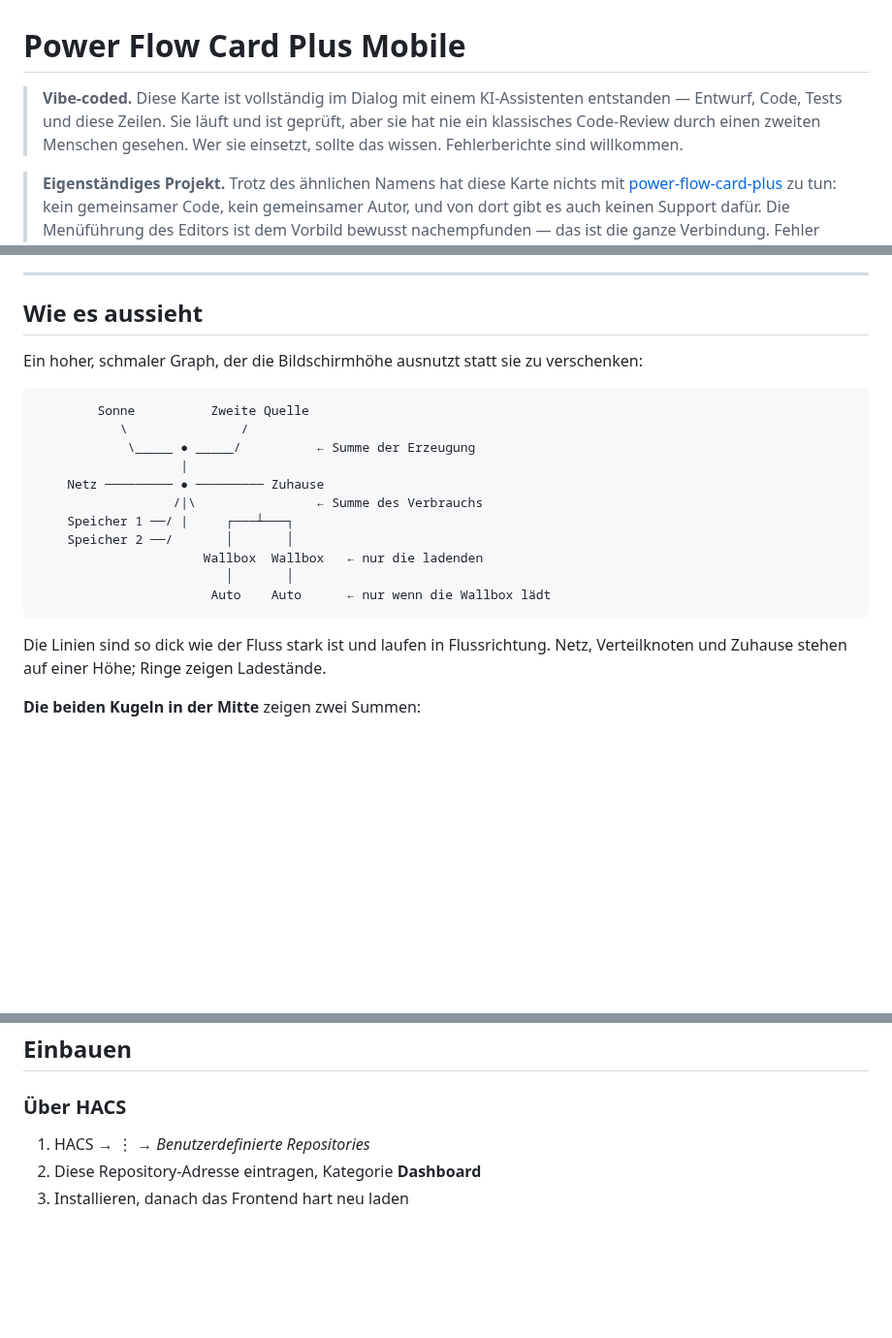
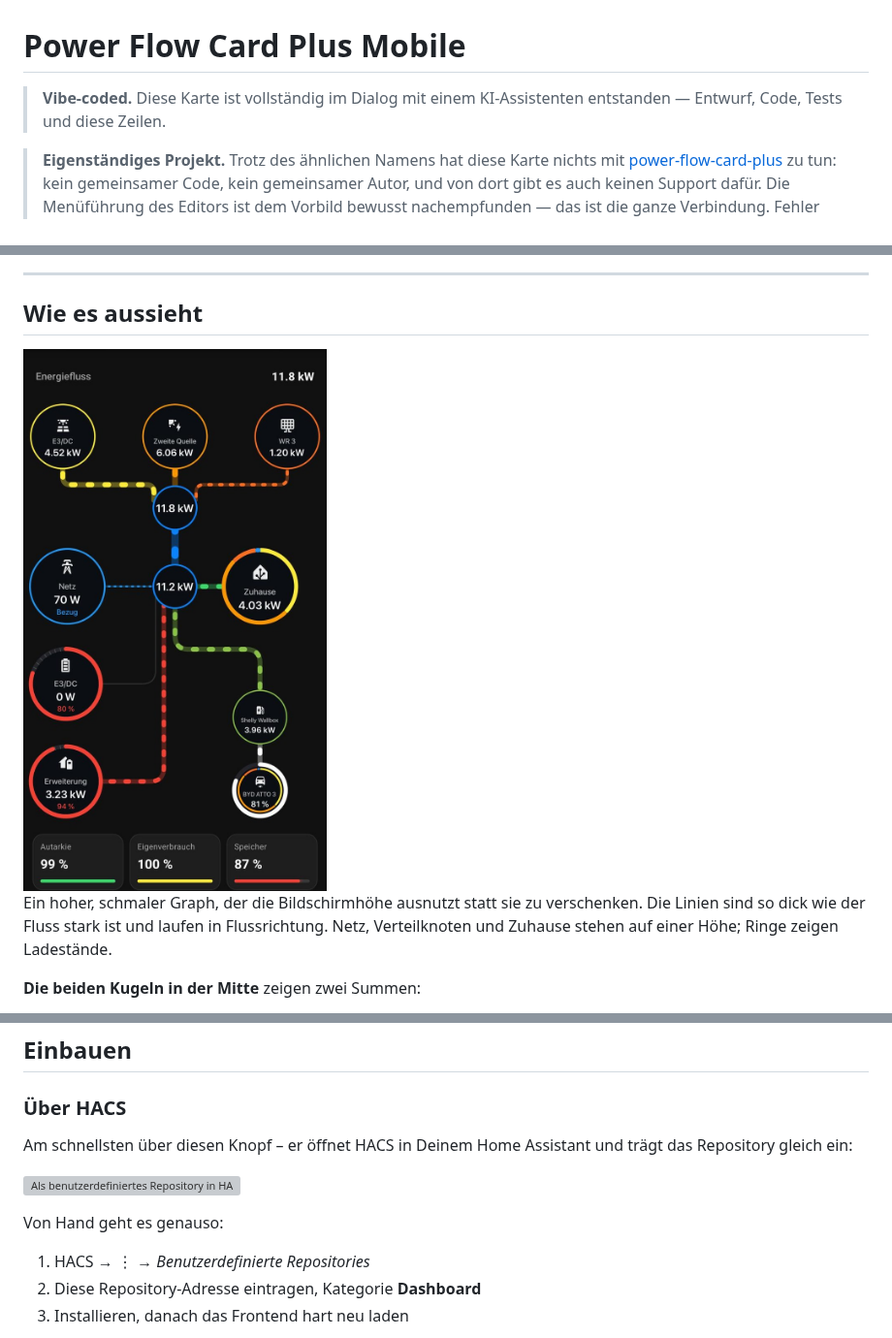
Before and after one commit to Thomansky/power-flow-card-plus-mobile, a Markdown page: README.md, 3 parts joined by grey strips. Shown at 97% size. Rendered like a GitHub page; pictures changed too: docs/images/karte-handy.jpg (added); blank space fills up the shorter version; grey boxes are pictures that could not be loaded.

Commit message:
Screenshot ins README, HACS-Knopf, Vibe-coded-Hinweis gekürzt
Statt der ASCII-Skizze steht jetzt ein Screenshot der Karte auf dem Handy im
README - das verlangt auch die HACS-Prüfung "images".

Dazu ein my.home-assistant.io-Knopf, der HACS beim Betrachter öffnet und das
Repository gleich als benutzerdefiniertes Repository einträgt, und ein Link
auf das Profil von @flixlix im Dank.

Co-Authored-By: Claude Opus 5 <noreply@anthropic.com>

````diff
--- a/README.md
+++ b/README.md
@@ -1,9 +1,7 @@
 # Power Flow Card Plus Mobile
 
 > **Vibe-coded.** Diese Karte ist vollständig im Dialog mit einem KI-Assistenten
-> entstanden — Entwurf, Code, Tests und diese Zeilen. Sie läuft und ist geprüft,
-> aber sie hat nie ein klassisches Code-Review durch einen zweiten Menschen
-> gesehen. Wer sie einsetzt, sollte das wissen. Fehlerberichte sind willkommen.
+> entstanden — Entwurf, Code, Tests und diese Zeilen.
 
 > **Eigenständiges Projekt.** Trotz des ähnlichen Namens hat diese Karte nichts
 > mit [power-flow-card-plus](https://github.com/flixlix/power-flow-card-plus) zu
@@ -25,25 +25,12 @@ Eine Datei, kein Build-Schritt, keine Abhängigkeiten.
 
 ## Wie es aussieht
 
+<img src="docs/images/karte-handy.jpg" alt="Die Karte auf einem Handybildschirm" width="420">
+
 Ein hoher, schmaler Graph, der die Bildschirmhöhe ausnutzt statt sie zu
-verschenken:
-
-```
-        Sonne          Zweite Quelle
-           \               /
-            \_____ ● _____/          ← Summe der Erzeugung
-                   |
-    Netz ───────── ● ───────── Zuhause
-                  /|\                ← Summe des Verbrauchs
-    Speicher 1 ──/ |     ┌───┴───┐
-    Speicher 2 ──/       │       │
-                      Wallbox  Wallbox   ← nur die ladenden
-                         │       │
-                       Auto    Auto      ← nur wenn die Wallbox lädt
-```
-
-Die Linien sind so dick wie der Fluss stark ist und laufen in Flussrichtung.
-Netz, Verteilknoten und Zuhause stehen auf einer Höhe; Ringe zeigen Ladestände.
+verschenken. Die Linien sind so dick wie der Fluss stark ist und laufen in
+Flussrichtung. Netz, Verteilknoten und Zuhause stehen auf einer Höhe; Ringe
+zeigen Ladestände.
 
 **Die beiden Kugeln in der Mitte** zeigen zwei Summen:
 
@@ -64,6 +51,13 @@ nicht im selben Moment aktualisieren. Ein paar Prozent sind normal.
 ## Einbauen
 
 ### Über HACS
+
+Am schnellsten über diesen Knopf – er öffnet HACS in Deinem Home Assistant
+und trägt das Repository gleich ein:
+
+[![Als benutzerdefiniertes Repository in HACS öffnen](https://my.home-assistant.io/badges/hacs_repository.svg)](https://my.home-assistant.io/redirect/hacs_repository/?owner=Thomansky&repository=power-flow-card-plus-mobile&category=Dashboard)
+
+Von Hand geht es genauso:
 
 1. HACS → ⋮ → *Benutzerdefinierte Repositories*
 2. Diese Repository-Adresse eintragen, Kategorie **Dashboard**
````
Also changed, not shown: other parts of README.md (+5 -2 lines).
